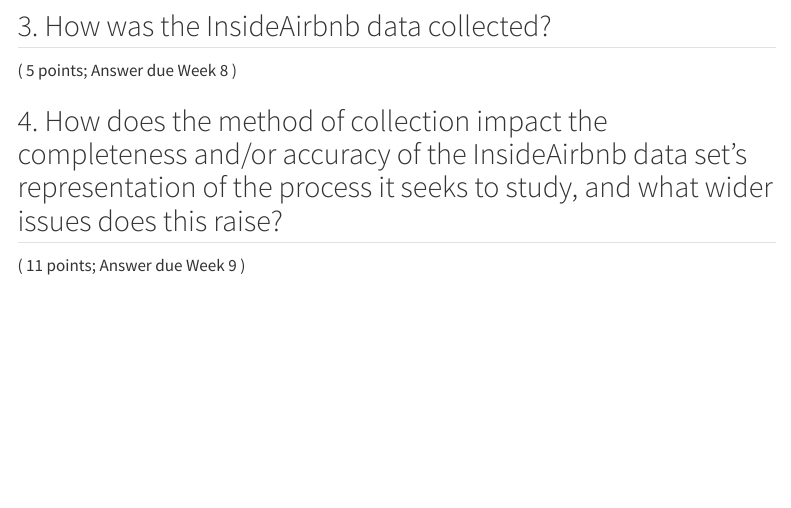
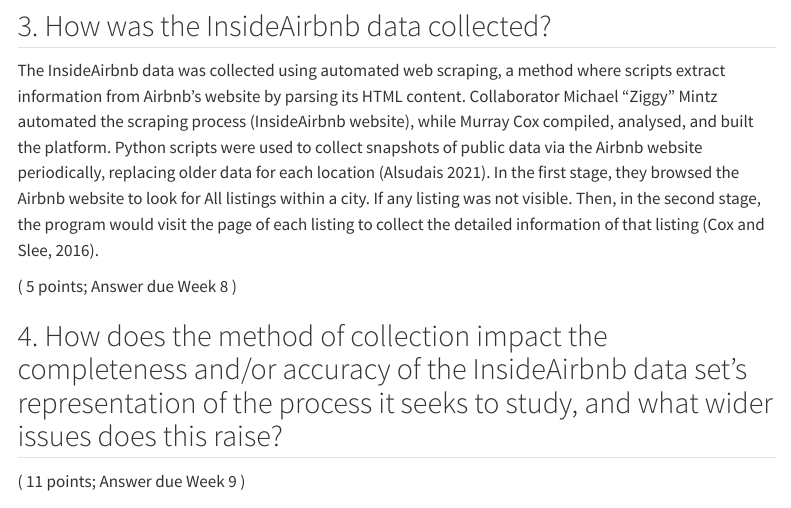
Before and after one commit to ukilay/PANA-FSDS-GROUP, a Quarto document (Group_Work_PANA.qmd): the page in a window 1100 px wide, from 1190 px down. Rendered offline with R 4.5, knitr and Pandoc in place of Quarto, with nearby package versions; some code elsewhere in the file could not run offline; a font, style sheet, LaTeX package, included part or bibliography that could not be used is replaced or left out; menus at the side of the page are left out.

Commit message:
Question3 Group_Work_PANA.qmd

````diff
--- a/Group_Work_PANA.qmd
+++ b/Group_Work_PANA.qmd
@@ -123,6 +123,7 @@
 ```
 
 ## 3. How was the InsideAirbnb data collected?
+The InsideAirbnb data was collected using automated web scraping, a method where scripts extract information from Airbnb's website by parsing its HTML content. Collaborator Michael "Ziggy" Mintz automated the scraping process (InsideAirbnb website), while Murray Cox compiled, analysed, and built the platform. Python scripts were used to collect snapshots of public data via the Airbnb website periodically, replacing older data for each location (Alsudais 2021). In the first stage, they browsed the Airbnb website to look for All listings within a city. If any listing was not visible. Then, in the second stage, the program would visit the page of each listing to collect the detailed information of that listing (Cox and Slee, 2016).
 
 ::: {.duedate}
 
````
